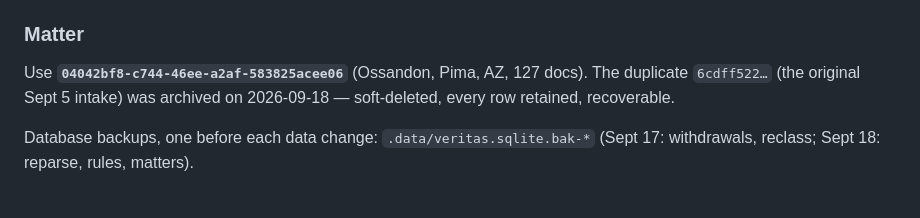
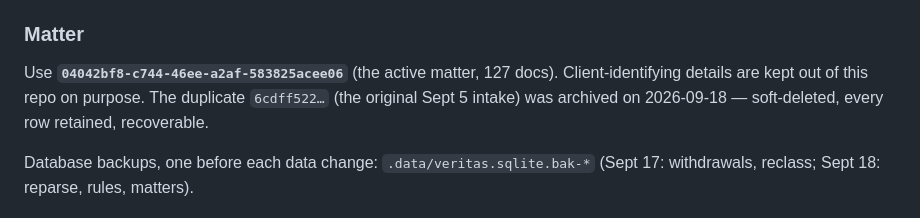
Before and after one commit to Tmattox12/veritaslegalintel, a Markdown page: MORNING-HANDOFF.md, the part around the change. Drawn GitHub-style.

Commit message:
Keep client-identifying details out of the handoff notes
Co-Authored-By: Claude Opus 5 (1M context) <noreply@anthropic.com>

```diff
--- a/MORNING-HANDOFF.md
+++ b/MORNING-HANDOFF.md
@@ -14,7 +14,8 @@ Date: 2026-09-18
 
 ### Matter
 
-Use **`04042bf8-c744-46ee-a2af-583825acee06`** (Ossandon, Pima, AZ, 127 docs).
+Use **`04042bf8-c744-46ee-a2af-583825acee06`** (the active matter, 127 docs).
+Client-identifying details are kept out of this repo on purpose.
 The duplicate `6cdff522…` (the original Sept 5 intake) was archived on
 2026-09-18 — soft-deleted, every row retained, recoverable.
 
```
